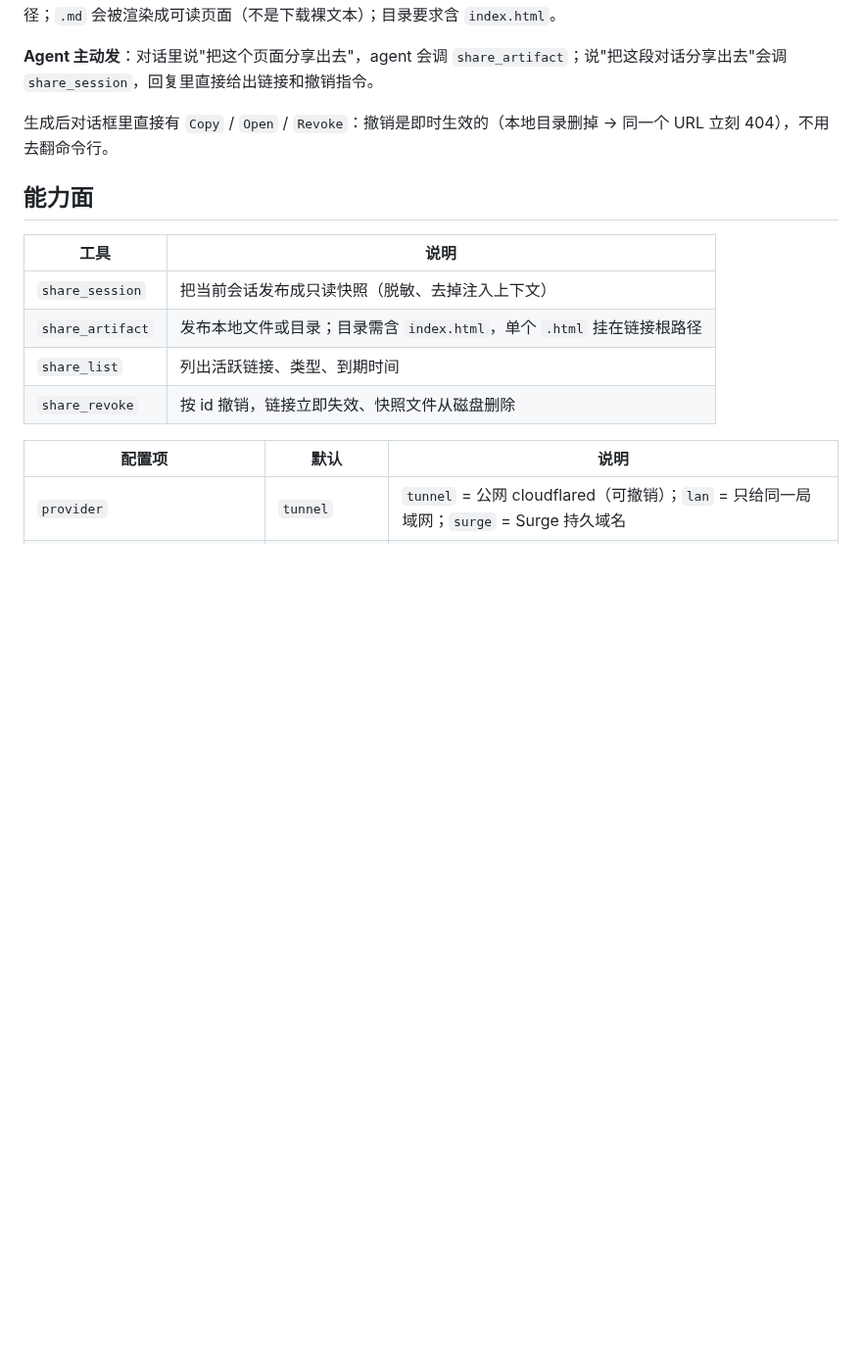
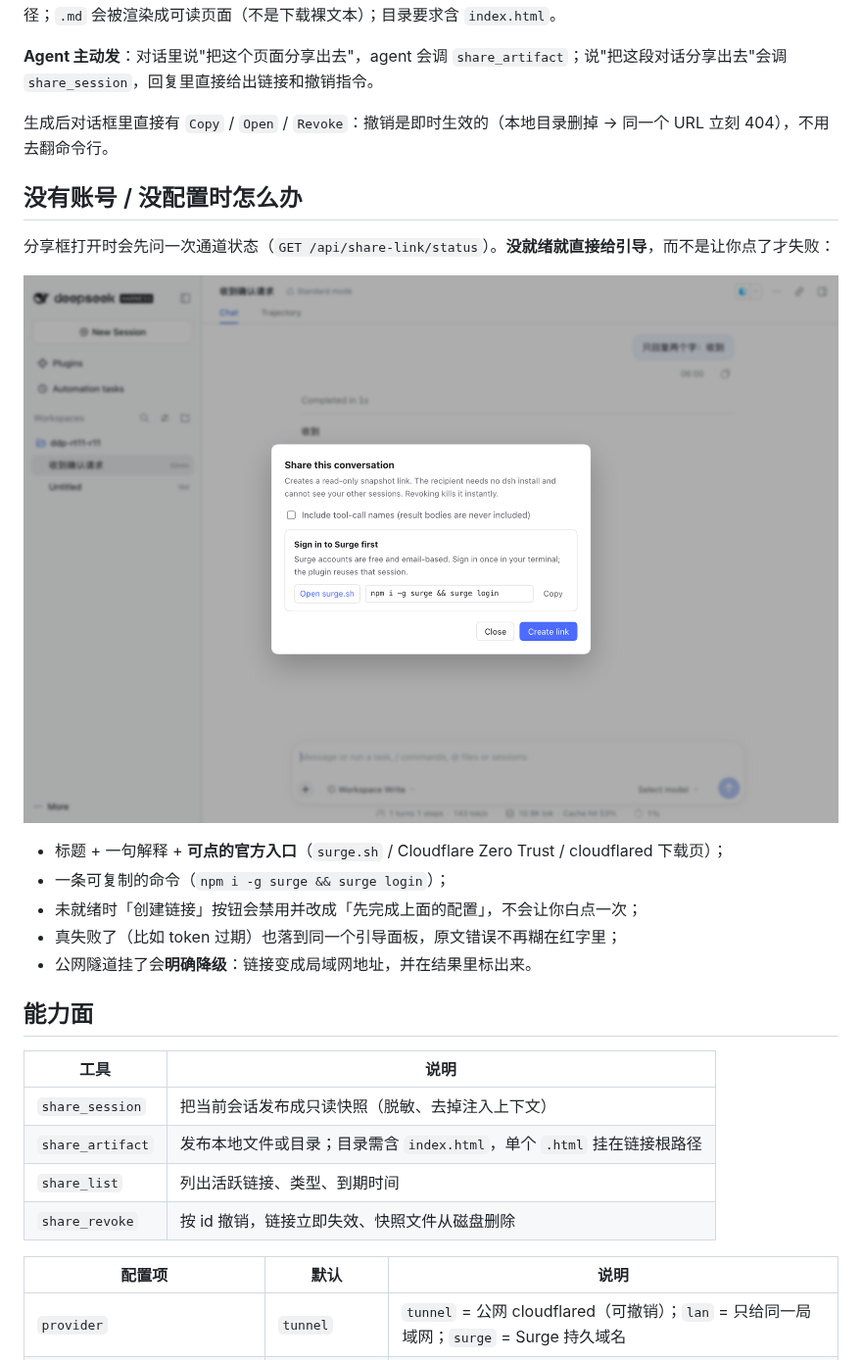
Before and after one commit to vlln/dsh-share-link, a Markdown page: README.md, the part around the change. Shown at 98% size. Drawn GitHub-style; pictures changed too: docs/preview-guide.png (added); blank space fills up the shorter version.

Commit message:
feat(ux): 通道未就绪时给可点击的登录/配置引导
- host: /api/share-link/status 报告通道就绪情况；ShareError 携带 guide
- host: 隧道失败明确标记降级（degraded + reason）
- client: 引导面板（官方入口链接 + 可复制命令），未就绪时禁用创建
- client: 引导文案按语言本地化，宿主只提供动作数据

```diff
--- a/README.md
+++ b/README.md
@@ -50,6 +50,18 @@ dsh plugin --profile web add @vlln/dsh-share-link
 **Agent 主动发**：对话里说"把这个页面分享出去"，agent 会调 `share_artifact`；说"把这段对话分享出去"会调 `share_session`，回复里直接给出链接和撤销指令。
 
 生成后对话框里直接有 `Copy` / `Open` / `Revoke`：撤销是即时生效的（本地目录删掉 → 同一个 URL 立刻 404），不用去翻命令行。
+
+## 没有账号 / 没配置时怎么办
+
+分享框打开时会先问一次通道状态（`GET /api/share-link/status`）。**没就绪就直接给引导**，而不是让你点了才失败：
+
+![通道未就绪时的引导](docs/preview-guide.png)
+
+- 标题 + 一句解释 + **可点的官方入口**（`surge.sh` / Cloudflare Zero Trust / cloudflared 下载页）；
+- 一条可复制的命令（`npm i -g surge && surge login`）；
+- 未就绪时「创建链接」按钮会禁用并改成「先完成上面的配置」，不会让你白点一次；
+- 真失败了（比如 token 过期）也落到同一个引导面板，原文错误不再糊在红字里；
+- 公网隧道挂了会**明确降级**：链接变成局域网地址，并在结果里标出来。
 
 ## 能力面
 
```
Also changed, not shown: 5 other files.
